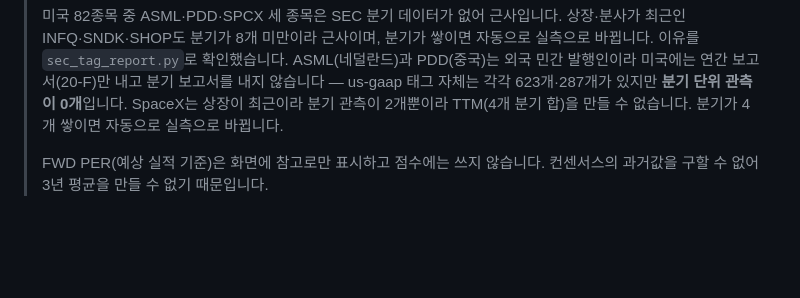
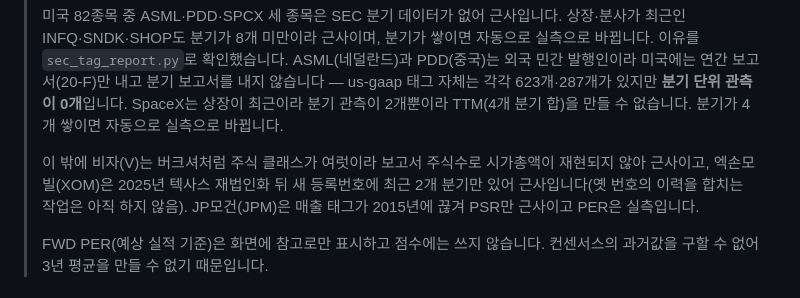
Before and after one commit to sowt89/my-invest-analysis, a Markdown page: README.md, the part around the change. Rendered like a GitHub page; blank space fills up the shorter version.

Commit message:
README: 근사 종목 문단에 비자·엑손모빌·JP모건 사유 추가 (#91)
Claude-Session: https://claude.ai/code/session_01R48wEzvfqtHUoGd5vRydsT

Co-authored-by: Claude <noreply@anthropic.com>

```diff
--- a/README.md
+++ b/README.md
@@ -87,6 +87,8 @@ SEC 원본 재무제표(point-in-time)로 2010~2026년을 검증했습니다. IC
 > 지금 "근사"로 남는 것은 ETF, 매출 계정이 없어 PSR을 만들 수 없는 금융지주(PER은 실측이지만 수집된 분기 이력이 2024년부터라 평균 기간이 약 2년), BRK-B, 그리고 적자라 PER이 성립하지 않는 종목입니다.
 >
 > 미국 82종목 중 ASML·PDD·SPCX 세 종목은 SEC 분기 데이터가 없어 근사입니다. 상장·분사가 최근인 INFQ·SNDK·SHOP도 분기가 8개 미만이라 근사이며, 분기가 쌓이면 자동으로 실측으로 바뀝니다. 이유를 `sec_tag_report.py`로 확인했습니다. ASML(네덜란드)과 PDD(중국)는 외국 민간 발행인이라 미국에는 연간 보고서(20-F)만 내고 분기 보고서를 내지 않습니다 — us-gaap 태그 자체는 각각 623개·287개가 있지만 **분기 단위 관측이 0개**입니다. SpaceX는 상장이 최근이라 분기 관측이 2개뿐이라 TTM(4개 분기 합)을 만들 수 없습니다. 분기가 4개 쌓이면 자동으로 실측으로 바뀝니다.
+>
+> 이 밖에 비자(V)는 버크셔처럼 주식 클래스가 여럿이라 보고서 주식수로 시가총액이 재현되지 않아 근사이고, 엑손모빌(XOM)은 2025년 텍사스 재법인화 뒤 새 등록번호에 최근 2개 분기만 있어 근사입니다(옛 번호의 이력을 합치는 작업은 아직 하지 않음). JP모건(JPM)은 매출 태그가 2015년에 끊겨 PSR만 근사이고 PER은 실측입니다.
 >
 > FWD PER(예상 실적 기준)은 화면에 참고로만 표시하고 점수에는 쓰지 않습니다. 컨센서스의 과거값을 구할 수 없어 3년 평균을 만들 수 없기 때문입니다.
 
```
